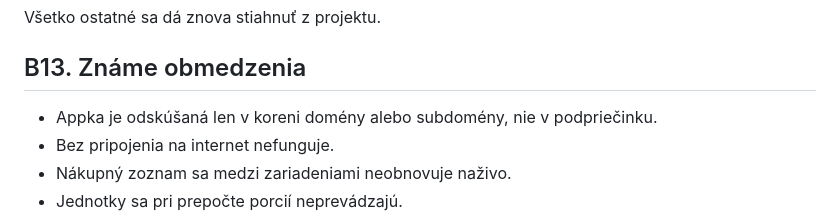
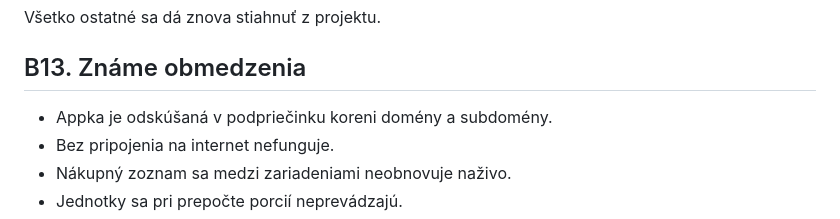
Before and after one commit to JustMajkiFTW/Evidencia-Receptov, a Markdown page: README.md, the part around the change. Drawn GitHub-style.

```diff
--- a/README.md
+++ b/README.md
@@ -422,7 +422,7 @@ Všetko ostatné sa dá znova stiahnuť z projektu.
 
 ## B13. Známe obmedzenia
 
-- Appka je odskúšaná len v koreni domény alebo subdomény, nie v podpriečinku.
+- Appka je odskúšaná v podpriečinku koreni domény a subdomény.
 - Bez pripojenia na internet nefunguje.
 - Nákupný zoznam sa medzi zariadeniami neobnovuje naživo.
 - Jednotky sa pri prepočte porcií neprevádzajú.
```
